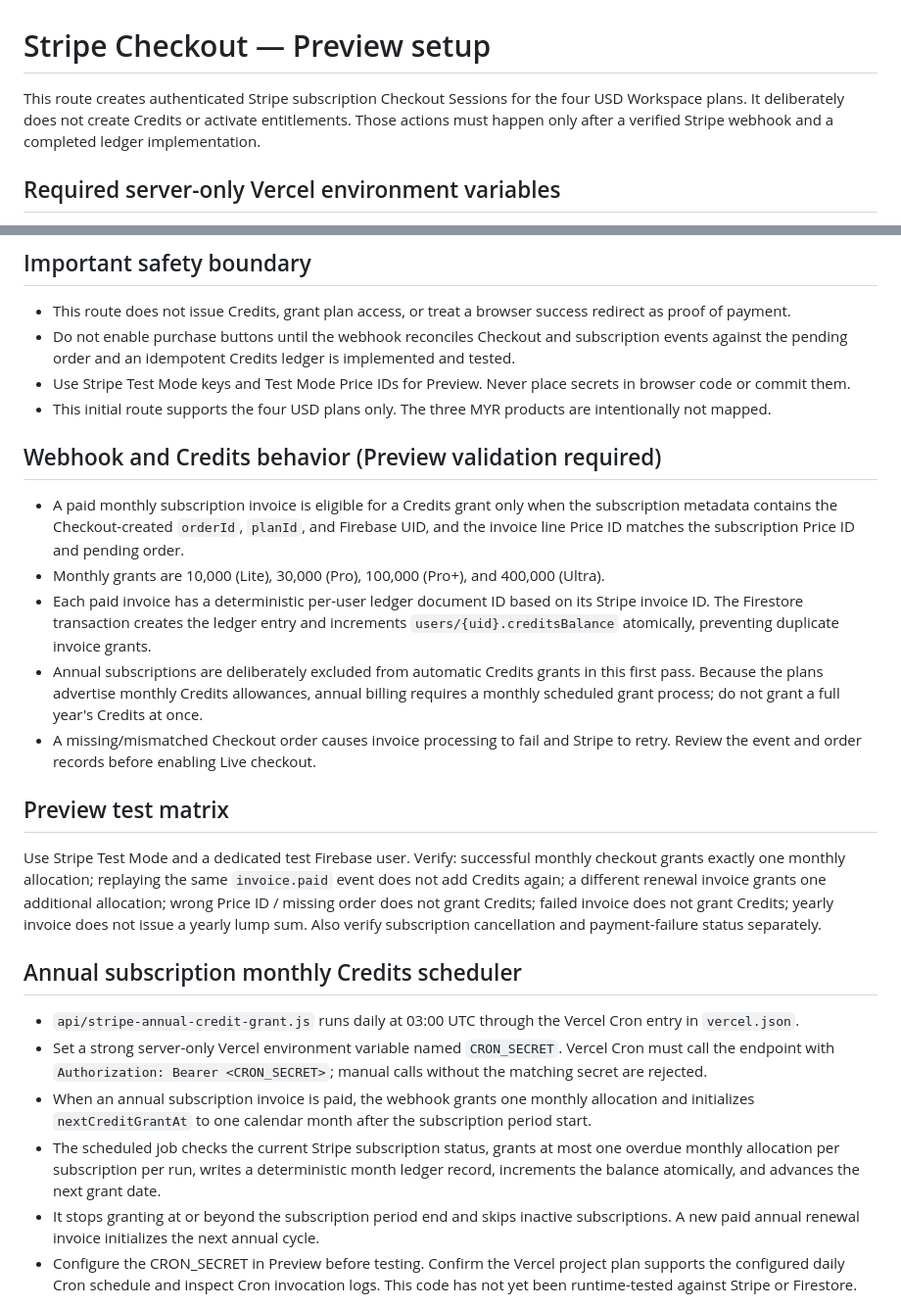
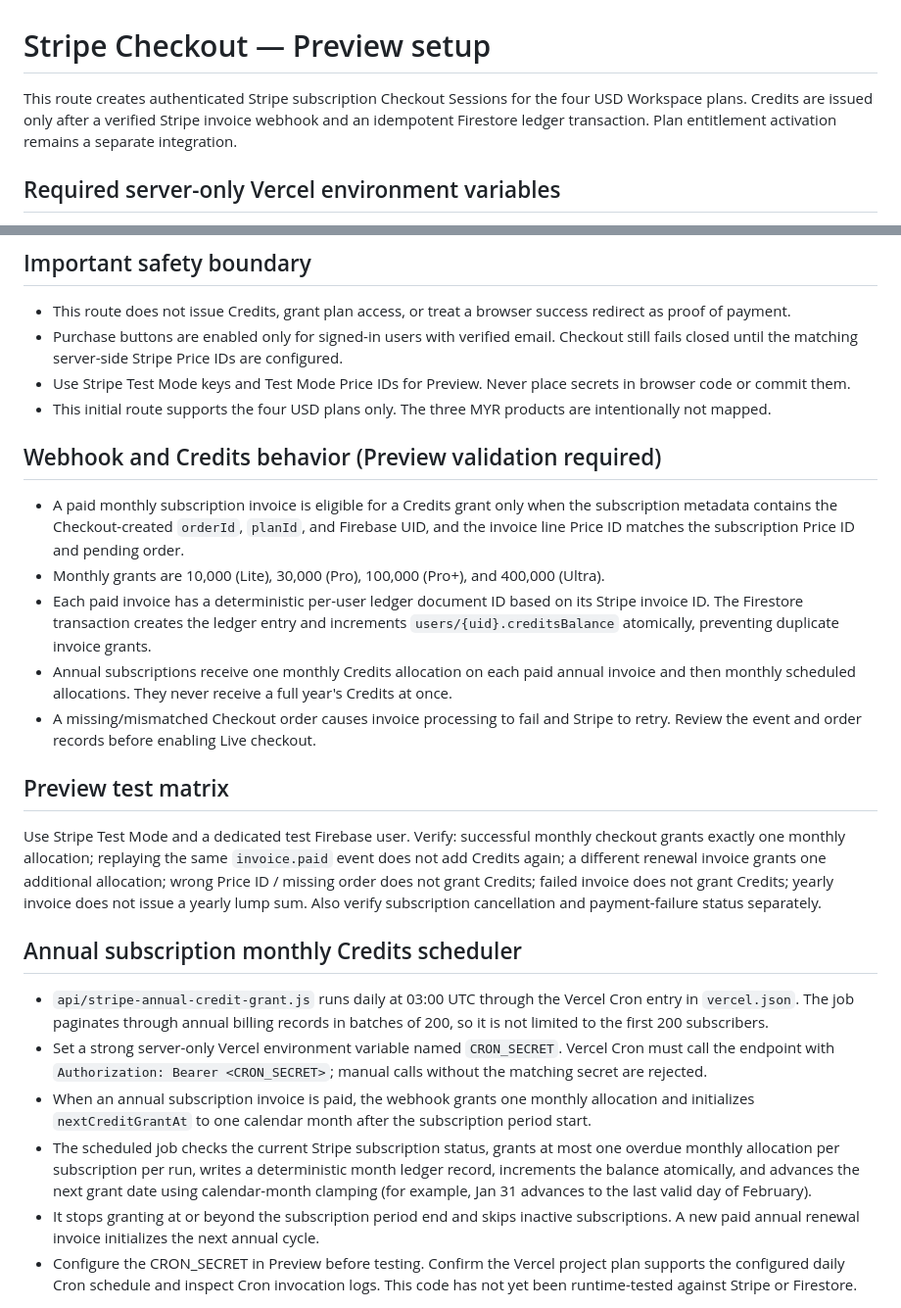
Before and after one commit to bosscobossco69-wq/kenji-smart-tools, a Markdown page: workspace/STRIPE-CHECKOUT-SETUP.md, 2 parts joined by grey strips. Shown at 98% size. Rendered like a GitHub page.

Commit message:
Update Stripe billing and annual grant setup notes

```diff
--- a/workspace/STRIPE-CHECKOUT-SETUP.md
+++ b/workspace/STRIPE-CHECKOUT-SETUP.md
@@ -1,6 +1,6 @@
 # Stripe Checkout — Preview setup
 
-This route creates authenticated Stripe subscription Checkout Sessions for the four USD Workspace plans. It deliberately does not create Credits or activate entitlements. Those actions must happen only after a verified Stripe webhook and a completed ledger implementation.
+This route creates authenticated Stripe subscription Checkout Sessions for the four USD Workspace plans. Credits are issued only after a verified Stripe invoice webhook and an idempotent Firestore ledger transaction. Plan entitlement activation remains a separate integration.
 
 ## Required server-only Vercel environment variables
 
@@ -36,7 +36,7 @@ The route verifies the Firebase ID token and verified email, reads the Price ID
 ## Important safety boundary
 
 - This route does not issue Credits, grant plan access, or treat a browser success redirect as proof of payment.
-- Do not enable purchase buttons until the webhook reconciles Checkout and subscription events against the pending order and an idempotent Credits ledger is implemented and tested.
+- Purchase buttons are enabled only for signed-in users with verified email. Checkout still fails closed until the matching server-side Stripe Price IDs are configured.
 - Use Stripe Test Mode keys and Test Mode Price IDs for Preview. Never place secrets in browser code or commit them.
 - This initial route supports the four USD plans only. The three MYR products are intentionally not mapped.
 
@@ -45,7 +45,7 @@ The route verifies the Firebase ID token and verified email, reads the Price ID
 - A paid monthly subscription invoice is eligible for a Credits grant only when the subscription metadata contains the Checkout-created `orderId`, `planId`, and Firebase UID, and the invoice line Price ID matches the subscription Price ID and pending order.
 - Monthly grants are 10,000 (Lite), 30,000 (Pro), 100,000 (Pro+), and 400,000 (Ultra).
 - Each paid invoice has a deterministic per-user ledger document ID based on its Stripe invoice ID. The Firestore transaction creates the ledger entry and increments `users/{uid}.creditsBalance` atomically, preventing duplicate invoice grants.
-- Annual subscriptions are deliberately excluded from automatic Credits grants in this first pass. Because the plans advertise monthly Credits allowances, annual billing requires a monthly scheduled grant process; do not grant a full year's Credits at once.
+- Annual subscriptions receive one monthly Credits allocation on each paid annual invoice and then monthly scheduled allocations. They never receive a full year's Credits at once.
 - A missing/mismatched Checkout order causes invoice processing to fail and Stripe to retry. Review the event and order records before enabling Live checkout.
 
 ## Preview test matrix
@@ -54,9 +54,9 @@ Use Stripe Test Mode and a dedicated test Firebase user. Verify: successful mont
 
 ## Annual subscription monthly Credits scheduler
 
-- `api/stripe-annual-credit-grant.js` runs daily at 03:00 UTC through the Vercel Cron entry in `vercel.json`.
+- `api/stripe-annual-credit-grant.js` runs daily at 03:00 UTC through the Vercel Cron entry in `vercel.json`. The job paginates through annual billing records in batches of 200, so it is not limited to the first 200 subscribers.
 - Set a strong server-only Vercel environment variable named `CRON_SECRET`. Vercel Cron must call the endpoint with `Authorization: Bearer <CRON_SECRET>`; manual calls without the matching secret are rejected.
 - When an annual subscription invoice is paid, the webhook grants one monthly allocation and initializes `nextCreditGrantAt` to one calendar month after the subscription period start.
-- The scheduled job checks the current Stripe subscription status, grants at most one overdue monthly allocation per subscription per run, writes a deterministic month ledger record, increments the balance atomically, and advances the next grant date.
+- The scheduled job checks the current Stripe subscription status, grants at most one overdue monthly allocation per subscription per run, writes a deterministic month ledger record, increments the balance atomically, and advances the next grant date using calendar-month clamping (for example, Jan 31 advances to the last valid day of February).
 - It stops granting at or beyond the subscription period end and skips inactive subscriptions. A new paid annual renewal invoice initializes the next annual cycle.
 - Configure the CRON_SECRET in Preview before testing. Confirm the Vercel project plan supports the configured daily Cron schedule and inspect Cron invocation logs. This code has not yet been runtime-tested against Stripe or Firestore.
```
